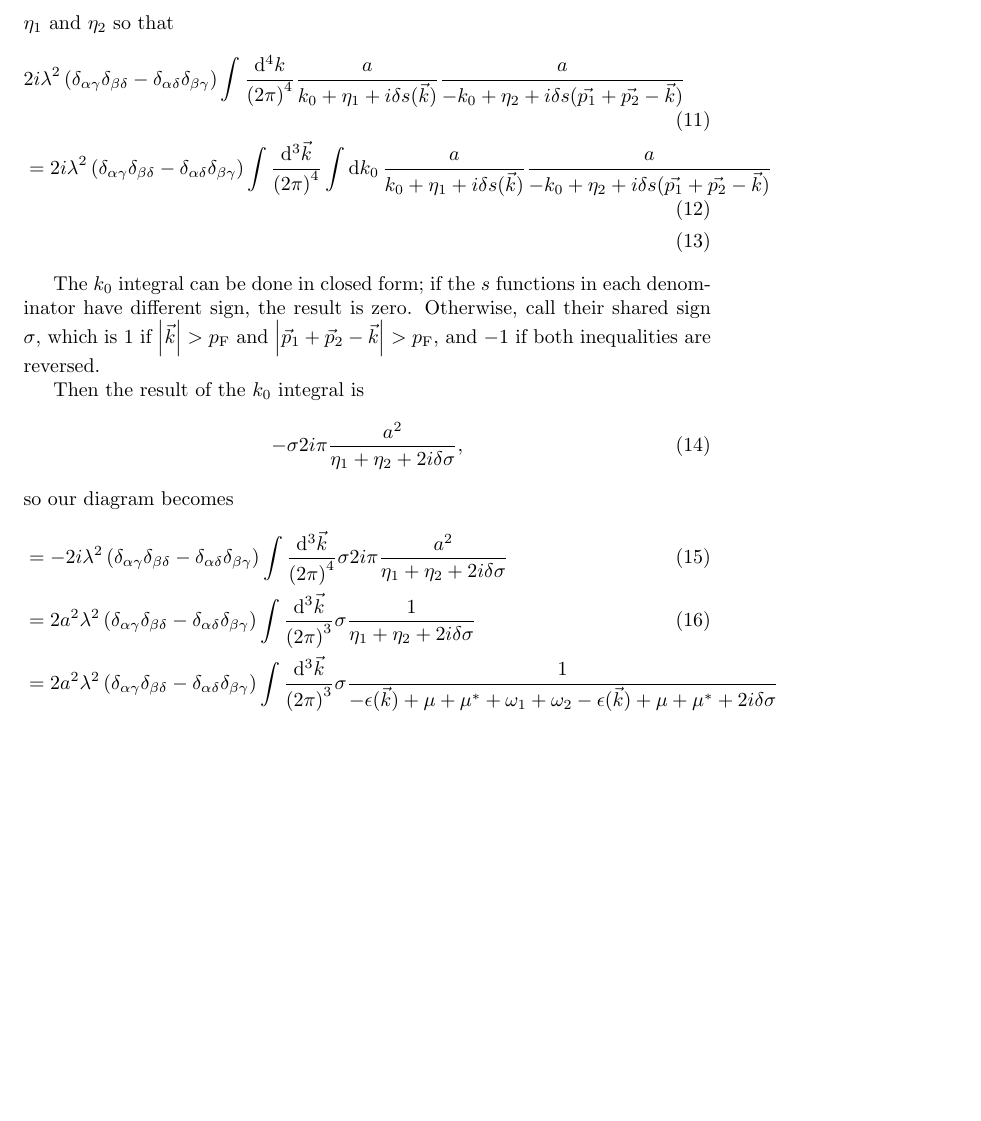
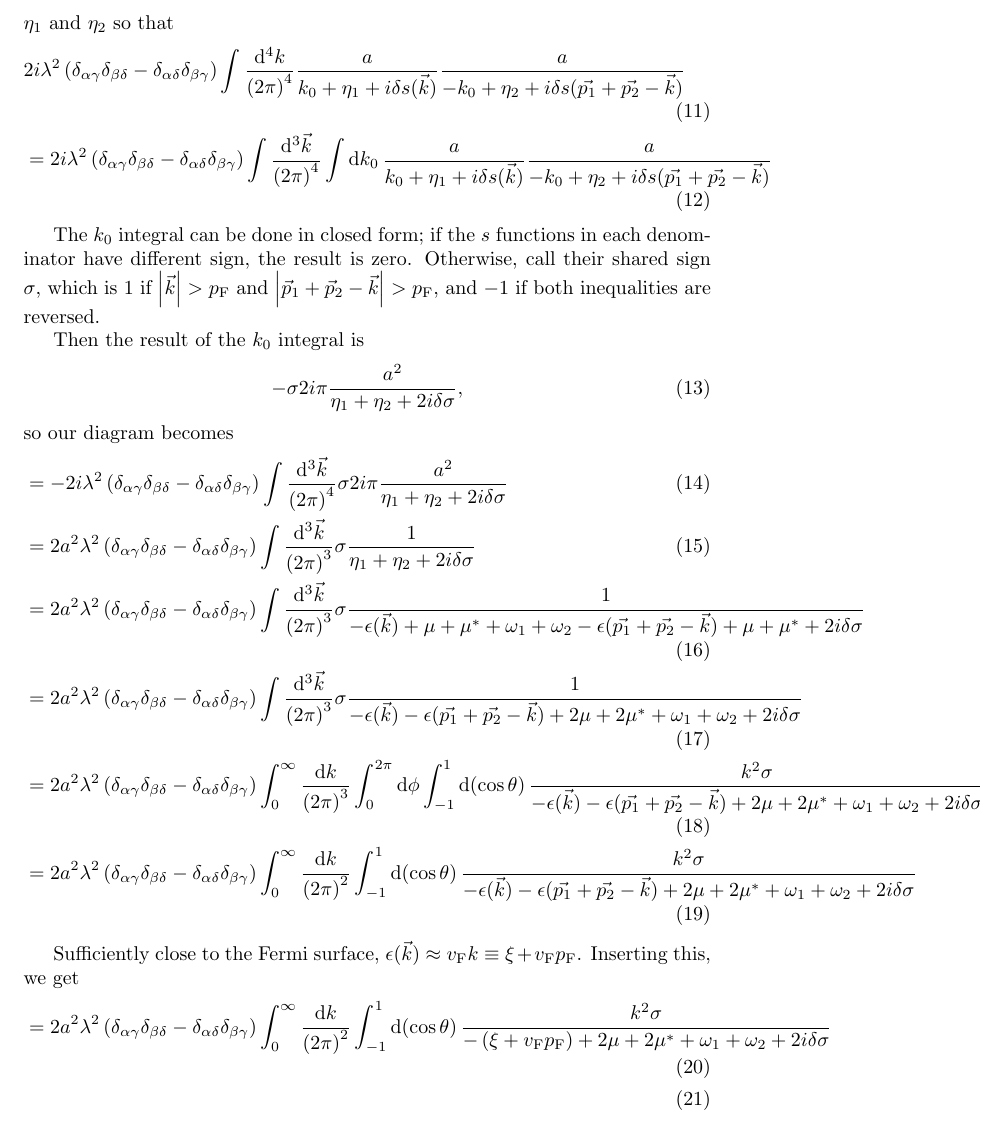
Before and after one commit to dmallubhotla/nam_non_equilibrium, a LaTeX document (main.tex): part of page 3 of 5, cut so that both start at the same text, the shorter picture padded with empty space. Compiled offline with pdfLaTeX.

Commit message:
additional expansion line

```diff
--- a/main.tex
+++ b/main.tex
@@ -24,7 +24,7 @@
 \graphicspath{{./figures/}}
 
 \newcommand{\pf}{p_{\mathrm{F}}}
-\newcommand{\vf}{p_{\mathrm{F}}}
+\newcommand{\vf}{v_{\mathrm{F}}}
 \newcommand{\corr}{\mu^\ast}
 \DeclareMathOperator{\sgn}{sgn}
 
@@ -87,7 +87,7 @@ where
 Begin with the integral over $k_0$, by collecting terms in each denominator into $\eta_1$ and $\eta_2$ so that
 \begin{align}
 	& 2 i \lambda^2 \left(\delta_{\alpha\gamma} \delta_{\beta\delta} -  \delta_{\alpha\delta} \delta_{\beta \gamma}\right)\int \frac{\dd[4]{k}}{\left(2\pi\right)^4} \frac{a}{k_0 + \eta_1 + i \delta s(\vec{k})} \frac{a}{- k_0 + \eta_2 + i \delta s(\vec{p_1} + \vec{p_2} - \vec{k})} \\
-	&= 2 i \lambda^2 \left(\delta_{\alpha\gamma} \delta_{\beta\delta} -  \delta_{\alpha\delta} \delta_{\beta \gamma}\right)\int \frac{\dd[3]{\vec{k}}}{\left(2\pi\right)^4} \int \dd{k_0} \frac{a}{k_0 + \eta_1 + i \delta s(\vec{k})} \frac{a}{ - k_0 + \eta_2 + i \delta s(\vec{p_1} + \vec{p_2} - \vec{k})} \\
+	&= 2 i \lambda^2 \left(\delta_{\alpha\gamma} \delta_{\beta\delta} -  \delta_{\alpha\delta} \delta_{\beta \gamma}\right)\int \frac{\dd[3]{\vec{k}}}{\left(2\pi\right)^4} \int \dd{k_0} \frac{a}{k_0 + \eta_1 + i \delta s(\vec{k})} \frac{a}{ - k_0 + \eta_2 + i \delta s(\vec{p_1} + \vec{p_2} - \vec{k})}
 \end{align}
 
 The $k_0$ integral can be done in closed form;
@@ -102,7 +102,16 @@ so our diagram becomes
 \begin{align}
 	&= - 2 i \lambda^2 \left(\delta_{\alpha\gamma} \delta_{\beta\delta} -  \delta_{\alpha\delta} \delta_{\beta \gamma}\right)\int \frac{\dd[3]{\vec{k}}}{\left(2\pi\right)^4} \sigma 2 i \pi \frac{a^2}{\eta_1 + \eta_2 + 2 i \delta \sigma} \\
 	&= 2 a^2 \lambda^2 \left(\delta_{\alpha\gamma} \delta_{\beta\delta} -  \delta_{\alpha\delta} \delta_{\beta \gamma}\right)\int \frac{\dd[3]{\vec{k}}}{\left(2\pi\right)^3} \sigma \frac{1}{\eta_1 + \eta_2 + 2 i \delta \sigma} \\
-	&= 2 a^2 \lambda^2 \left(\delta_{\alpha\gamma} \delta_{\beta\delta} -  \delta_{\alpha\delta} \delta_{\beta \gamma}\right)\int \frac{\dd[3]{\vec{k}}}{\left(2\pi\right)^3} \sigma \frac{1}{ - \epsilon(\vec{k}) + \mu + \corr + \omega_1 + \omega_2 - \epsilon(\vec{k}) + \mu + \corr + 2 i \delta \sigma} \\
+	&= 2 a^2 \lambda^2 \left(\delta_{\alpha\gamma} \delta_{\beta\delta} -  \delta_{\alpha\delta} \delta_{\beta \gamma}\right)\int \frac{\dd[3]{\vec{k}}}{\left(2\pi\right)^3} \sigma \frac{1}{ - \epsilon(\vec{k}) + \mu + \corr + \omega_1 + \omega_2 - \epsilon(\vec{p_1} + \vec{p_2} - \vec{k}) + \mu + \corr + 2 i \delta \sigma} \\
+	&= 2 a^2 \lambda^2 \left(\delta_{\alpha\gamma} \delta_{\beta\delta} -  \delta_{\alpha\delta} \delta_{\beta \gamma}\right)\int \frac{\dd[3]{\vec{k}}}{\left(2\pi\right)^3} \sigma \frac{1}{- \epsilon(\vec{k}) - \epsilon(\vec{p_1} + \vec{p_2} - \vec{k}) + 2\mu + 2\corr + \omega_1 + \omega_2 + 2 i \delta \sigma} \\
+	&= 2 a^2 \lambda^2 \left(\delta_{\alpha\gamma} \delta_{\beta\delta} -  \delta_{\alpha\delta} \delta_{\beta \gamma}\right)\int_0^\infty \frac{\dd{k}}{\left(2\pi\right)^3} \int_0^{2 \pi} \dd{\phi} \int_{-1}^{1} \dd(\cos{\theta}) \frac{k^2 \sigma }{- \epsilon(\vec{k}) - \epsilon(\vec{p_1} + \vec{p_2} - \vec{k}) + 2\mu + 2\corr + \omega_1 + \omega_2 + 2 i \delta \sigma}  \\
+	&= 2 a^2 \lambda^2 \left(\delta_{\alpha\gamma} \delta_{\beta\delta} -  \delta_{\alpha\delta} \delta_{\beta \gamma}\right)\int_0^\infty \frac{\dd{k}}{\left(2\pi\right)^2} \int_{-1}^{1} \dd(\cos{\theta}) \frac{k^2 \sigma }{- \epsilon(\vec{k}) - \epsilon(\vec{p_1} + \vec{p_2} - \vec{k}) + 2\mu + 2\corr + \omega_1 + \omega_2 + 2 i \delta \sigma}
+\end{align}
+
+Sufficiently close to the Fermi surface, $\epsilon(\vec{k}) \approx \vf k \equiv \xi + \vf \pf$.
+Inserting this, we get
+\begin{align}
+	&= 2 a^2 \lambda^2 \left(\delta_{\alpha\gamma} \delta_{\beta\delta} -  \delta_{\alpha\delta} \delta_{\beta \gamma}\right)\int_0^\infty \frac{\dd{k}}{\left(2\pi\right)^2} \int_{-1}^{1} \dd(\cos{\theta}) \frac{k^2 \sigma }{-\left( \xi + \vf \pf \right) + 2\mu + 2\corr + \omega_1 + \omega_2 + 2 i \delta \sigma} \\
 \end{align}
 
 \section{Nam conductivity}
```
